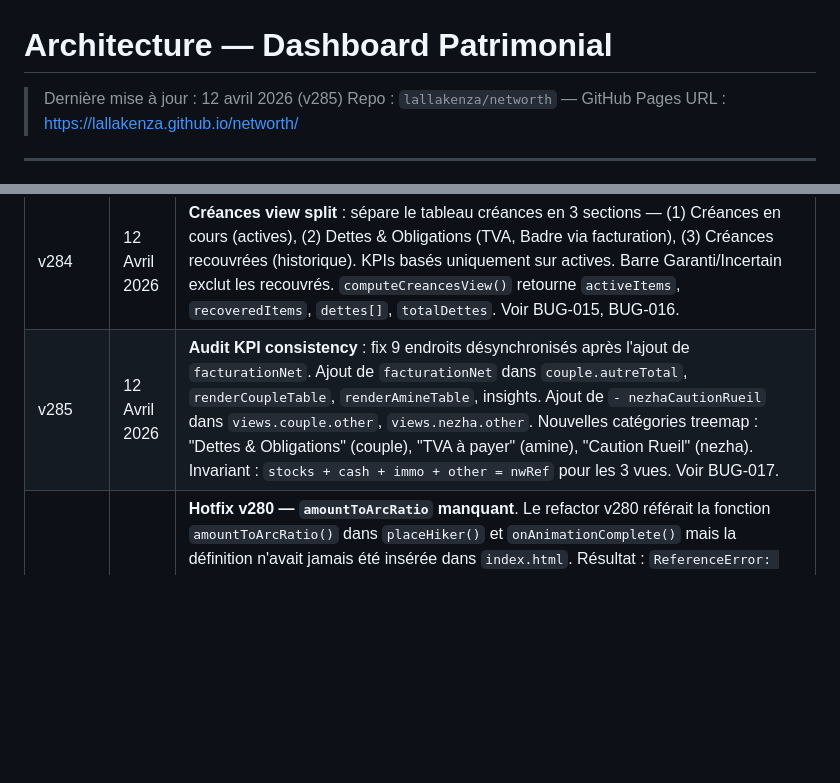
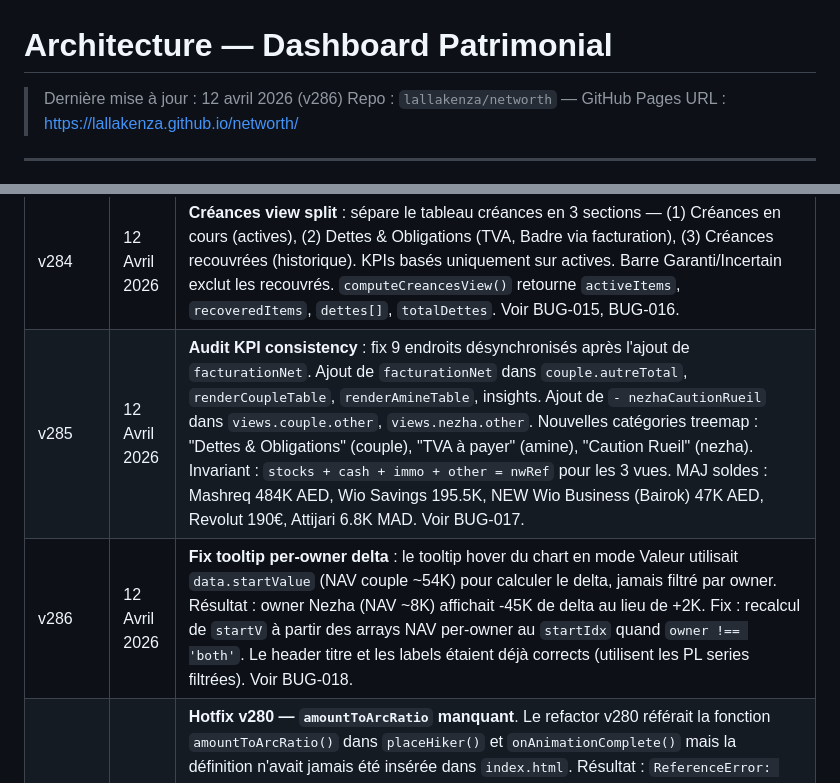
Before and after one commit to lallakenza/networth, a Markdown page: ARCHITECTURE.md, 2 parts joined by grey strips. Rendered like a GitHub page; blank space fills up the shorter version.

```diff
--- a/ARCHITECTURE.md
+++ b/ARCHITECTURE.md
@@ -1,6 +1,6 @@
 # Architecture — Dashboard Patrimonial
 
-> Dernière mise à jour : 12 avril 2026 (v285)
+> Dernière mise à jour : 12 avril 2026 (v286)
 > Repo : `lallakenza/networth` — GitHub Pages
 > URL : https://lallakenza.github.io/networth/
 
@@ -461,7 +461,8 @@ Page load
 | v279 | 11 Avril 2026 | **BUG-014 fix — Net Capital Deployed** (Option 3) : (1) Helper centralisé `netDeposits(platform)` dans `engine.js` remplace les 4 calculs ad-hoc, sans `Math.max(0,…)` défensif. (2) Invariant comptable `NAV − Net Déployé ≈ Realized + Unrealized` vérifié runtime après ajustement de `combinedRealizedPL` avec log console (`[engine] Accounting balanced ✓`) ou warn si Δ > €5K. (3) KPI renommé "Total Déposé" → **"Capital Net Déployé"** avec tooltip explicatif + sub-line breakdown par plateforme (ex: "IBKR 137K · ESPP 65K · SGTM 36K · Degiro −51K"). (4) Scope Degiro affiche maintenant Net = −€50,664 (pas 0), rendant l'invariant vérifiable visuellement. (5) `degiroDepositsNet/Gross/Withdrawals` exposés dans l'objet `compute()`. (6) Fix adjacent : `render.js:2131` utilisait `av.totalDeposits` sous un label "Dépôts IBKR" → remplacé par `av.ibkrDepositsTotal`. Impact : `totalDeposits` 238K → 187K, Actions − Déposé repasse positif (+42K ≈ Realized+Unrealized). Voir `BUG_TRACKER.md` BUG-014. |
 | v282-283 | 12 Avril 2026 | **Mountain login polish** : strip atmospheric background (sky, stars, moon, fog), shrink counter (34px/6.4vw), mountain container (360px/80vw/aspect 1.2). Rhythm pills evolved: "À INVESTIR/RICHESSE CRÉÉE" → "RYTHME CIBLE/RYTHME ACTUEL" → removed RYTHME CIBLE (redundant with ETA). Fix compound formula: annuity `P = (FV - PV·(1+r)^n) / (((1+r)^n - 1)/r)` replaces linear. Créances updates: INVSNT001 paid, INVSNT002+003 added, rents paid, Mehdi advance. Facturation integration: Augustin +181,609 MAD / Benoit -196,915 MAD from data.js + localStorage bridge with facturation site (same origin). Fix recouvré double-counting in NW calc. |
 | v284 | 12 Avril 2026 | **Créances view split** : sépare le tableau créances en 3 sections — (1) Créances en cours (actives), (2) Dettes & Obligations (TVA, Badre via facturation), (3) Créances recouvrées (historique). KPIs basés uniquement sur actives. Barre Garanti/Incertain exclut les recouvrés. `computeCreancesView()` retourne `activeItems`, `recoveredItems`, `dettes[]`, `totalDettes`. Voir BUG-015, BUG-016. |
-| v285 | 12 Avril 2026 | **Audit KPI consistency** : fix 9 endroits désynchronisés après l'ajout de `facturationNet`. Ajout de `facturationNet` dans `couple.autreTotal`, `renderCoupleTable`, `renderAmineTable`, insights. Ajout de `- nezhaCautionRueil` dans `views.couple.other`, `views.nezha.other`. Nouvelles catégories treemap : "Dettes & Obligations" (couple), "TVA à payer" (amine), "Caution Rueil" (nezha). Invariant : `stocks + cash + immo + other = nwRef` pour les 3 vues. Voir BUG-017. |
+| v285 | 12 Avril 2026 | **Audit KPI consistency** : fix 9 endroits désynchronisés après l'ajout de `facturationNet`. Ajout de `facturationNet` dans `couple.autreTotal`, `renderCoupleTable`, `renderAmineTable`, insights. Ajout de `- nezhaCautionRueil` dans `views.couple.other`, `views.nezha.other`. Nouvelles catégories treemap : "Dettes & Obligations" (couple), "TVA à payer" (amine), "Caution Rueil" (nezha). Invariant : `stocks + cash + immo + other = nwRef` pour les 3 vues. MAJ soldes : Mashreq 484K AED, Wio Savings 195.5K, NEW Wio Business (Bairok) 47K AED, Revolut 190€, Attijari 6.8K MAD. Voir BUG-017. |
+| v286 | 12 Avril 2026 | **Fix tooltip per-owner delta** : le tooltip hover du chart en mode Valeur utilisait `data.startValue` (NAV couple ~54K) pour calculer le delta, jamais filtré par owner. Résultat : owner Nezha (NAV ~8K) affichait -45K de delta au lieu de +2K. Fix : recalcul de `startV` à partir des arrays NAV per-owner au `startIdx` quand `owner !== 'both'`. Le header titre et les labels étaient déjà corrects (utilisent les PL series filtrées). Voir BUG-018. |
 | v281 | 11 Avril 2026 | **Hotfix v280 — `amountToArcRatio` manquant**. Le refactor v280 référait la fonction `amountToArcRatio()` dans `placeHiker()` et `onAnimationComplete()` mais la définition n'avait jamais été insérée dans `index.html`. Résultat : `ReferenceError: amountToArcRatio is not defined` sur la toute première frame de `renderLoop`, ce qui crashait la boucle d'animation → compteur bloqué à "€ 0", marcheur immobile au pied du sentier. Fix : ajout explicite de la fonction (piecewise linéaire sur les ancres `[0, 500K, 750K, 1M]` → `[0, 0.414, 0.590, 1.0]`) juste avant `placeHiker`. Aucune autre régression. Déclenché par test visuel production (user report : "je ne vois pas l'animation"). |
 | v280 | 11 Avril 2026 | **Mountain login redesign — 3-peak chain + trail + hiker** (suite audit UX). Remplace la silhouette mono-pic + liquid fill (v278) par une chaîne de 3 sommets (jalons €500K / €750K / €1M) avec un sentier en zigzag (switchback) dessiné en pointillé. Le marcheur (cercle vert) est positionné par **arc-length** le long du sentier via `getPointAtLength()` — plus de remplissage par hauteur. Mapping **piecewise linéaire** par jalon : à €500K, €750K ou €1M pile, le marcheur atterrit exactement sur le jalon correspondant (invariant garanti, pas de dérive visuelle). Typographie : suppression du `%` trompeur (remplacé par `€X à gravir`), ajout de 3 lignes de vélocité sous la pastille objectif (`🎯 1M€ en …`, `⚡ Rythme requis : ~€X/mois`, `📈 rythme réel 6m → ETA`). **Calcul de vélocité** dans `app.js` : delta 6 mois glissant sur `EQUITY_HISTORY.total` avec bornes de sanité (500-50K€/mois) et fallback sur 8K€/mois simulateur si hors bornes ou historique absent. Code couleur sur la ligne ETA projetée : vert si `-1 mois`, ambre si `+4+ mois`, rouge si jamais atteint. Invariant runtime `[mountain] ✓ Animation parity ok` + log `Hiker arc-ratio`. **Auth cookie** : `365j → 2j` — re-prompt tous les 2 jours si inactif. Motivation : voir audit UX (triangle mono-pic visuellement à 90% d'aire pour 68% de progress → impression trompeuse de "presque fini"). |
 
```
Also changed, not shown: BUG_TRACKER.md (+41 -2 lines).
